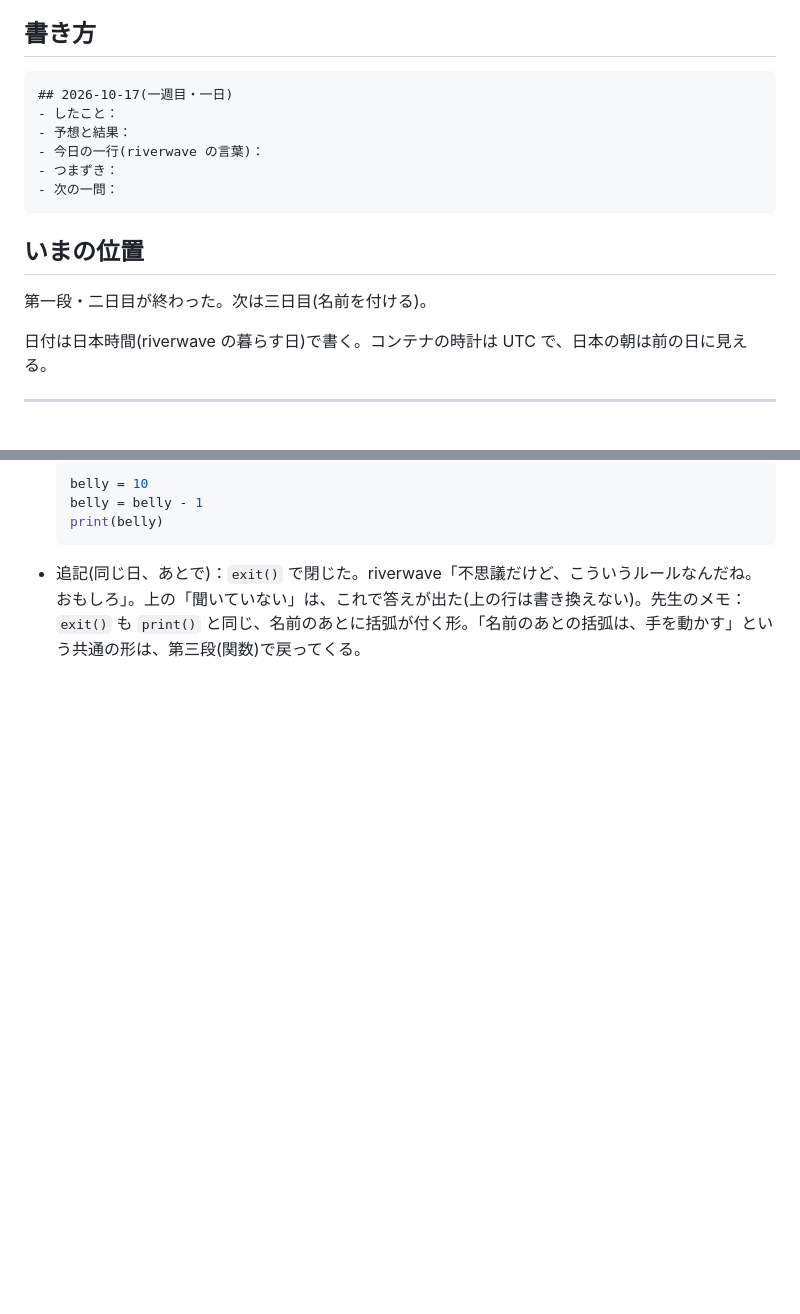
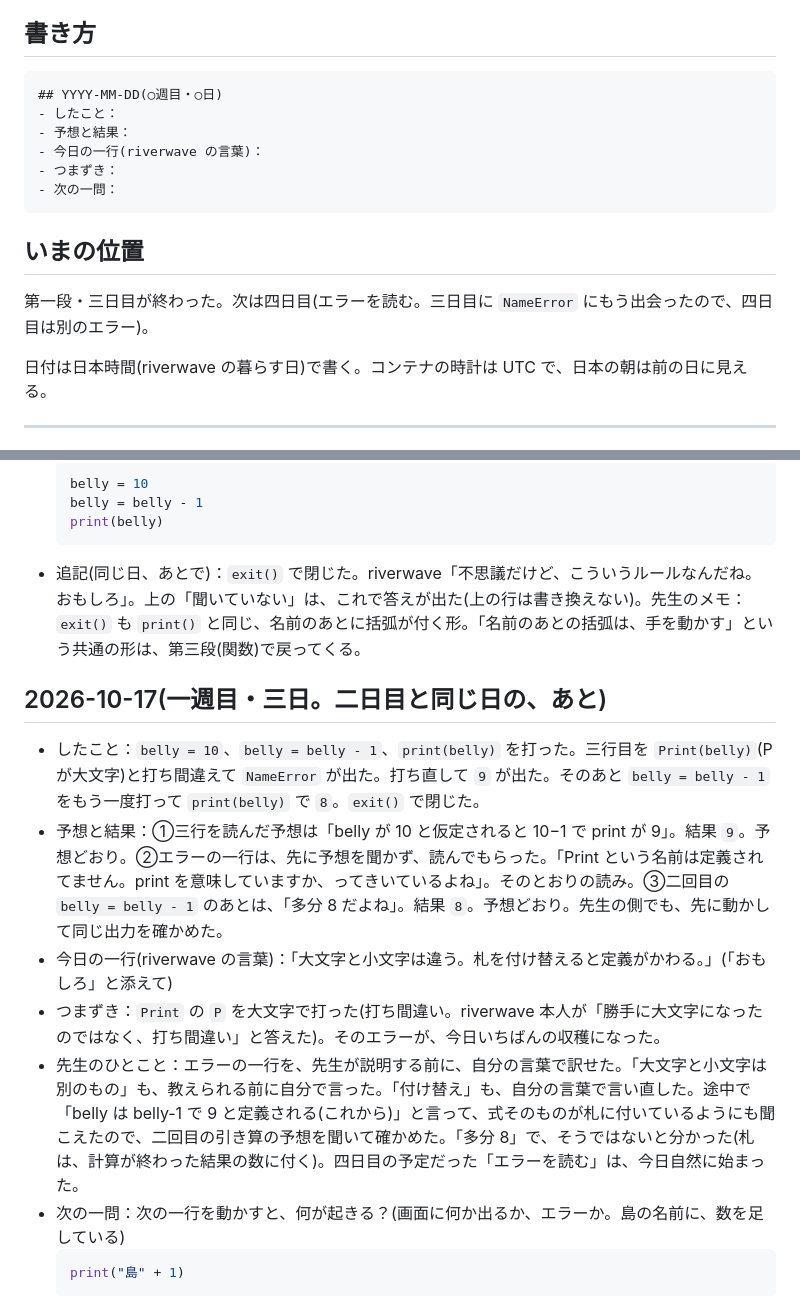
Before and after one commit to horseshore/AI-playground, a Markdown page: manabi/学びの帳.md, 2 parts joined by grey strips. GitHub-like rendering; blank space fills up the shorter version.

Commit message:
manabi: ledger entry for week 1, day 3
Names ("tags") and reassignment: predictions on 9 and 8 both held. A
capitalised Print in the run produced a NameError that riverwave read
and translated before any explanation, and from it deduced that case
matters; that unplanned error is the day's yield and pulls day 4
("reading errors") forward, so tomorrow's question is a different error
(str + int) that ties back to day 2.

Also: the ledger's template example used a real date (2026-10-17) which
now collides with an actual entry; replaced with a neutral placeholder.
Day 2 and day 3 share a calendar date in Japan time, noted in the entry.

Co-Authored-By: Claude Sonnet 5.5 <noreply@anthropic.com>
Claude-Session: https://claude.ai/code/session_01VBL6dSF8DSWqMkfDdWNd7p

````diff
--- a/manabi/学びの帳.md
+++ b/manabi/学びの帳.md
@@ -19,7 +19,7 @@
 ## 書き方
 
 ```
-## 2026-10-17(一週目・一日)
+## YYYY-MM-DD(○週目・○日)
 - したこと：
 - 予想と結果：
 - 今日の一行(riverwave の言葉)：
@@ -29,7 +29,7 @@
 
 ## いまの位置
 
-第一段・二日目が終わった。次は三日目(名前を付ける)。
+第一段・三日目が終わった。次は四日目(エラーを読む。三日目に `NameError` にもう出会ったので、四日目は別のエラー)。
 
 日付は日本時間(riverwave の暮らす日)で書く。コンテナの時計は UTC で、日本の朝は前の日に見える。
 
@@ -60,3 +60,14 @@
   print(belly)
   ```
 - 追記(同じ日、あとで)：`exit()` で閉じた。riverwave「不思議だけど、こういうルールなんだね。おもしろ」。上の「聞いていない」は、これで答えが出た(上の行は書き換えない)。先生のメモ：`exit()` も `print()` と同じ、名前のあとに括弧が付く形。「名前のあとの括弧は、手を動かす」という共通の形は、第三段(関数)で戻ってくる。
+
+## 2026-10-17(一週目・三日。二日目と同じ日の、あと)
+- したこと：`belly = 10`、`belly = belly - 1`、`print(belly)` を打った。三行目を `Print(belly)`(P が大文字)と打ち間違えて `NameError` が出た。打ち直して `9` が出た。そのあと `belly = belly - 1` をもう一度打って `print(belly)` で `8`。`exit()` で閉じた。
+- 予想と結果：①三行を読んだ予想は「belly が 10 と仮定されると 10−1 で print が 9」。結果 `9`。予想どおり。②エラーの一行は、先に予想を聞かず、読んでもらった。「Print という名前は定義されてません。print を意味していますか、ってきいているよね」。そのとおりの読み。③二回目の `belly = belly - 1` のあとは、「多分 8 だよね」。結果 `8`。予想どおり。先生の側でも、先に動かして同じ出力を確かめた。
+- 今日の一行(riverwave の言葉)：「大文字と小文字は違う。札を付け替えると定義がかわる。」(「おもしろ」と添えて)
+- つまずき：`Print` の `P` を大文字で打った(打ち間違い。riverwave 本人が「勝手に大文字になったのではなく、打ち間違い」と答えた)。そのエラーが、今日いちばんの収穫になった。
+- 先生のひとこと：エラーの一行を、先生が説明する前に、自分の言葉で訳せた。「大文字と小文字は別のもの」も、教えられる前に自分で言った。「付け替え」も、自分の言葉で言い直した。途中で「belly は belly-1 で 9 と定義される(これから)」と言って、式そのものが札に付いているようにも聞こえたので、二回目の引き算の予想を聞いて確かめた。「多分 8」で、そうではないと分かった(札は、計算が終わった結果の数に付く)。四日目の予定だった「エラーを読む」は、今日自然に始まった。
+- 次の一問：次の一行を動かすと、何が起きる？(画面に何か出るか、エラーか。島の名前に、数を足している)
+  ```python
+  print("島" + 1)
+  ```
````
